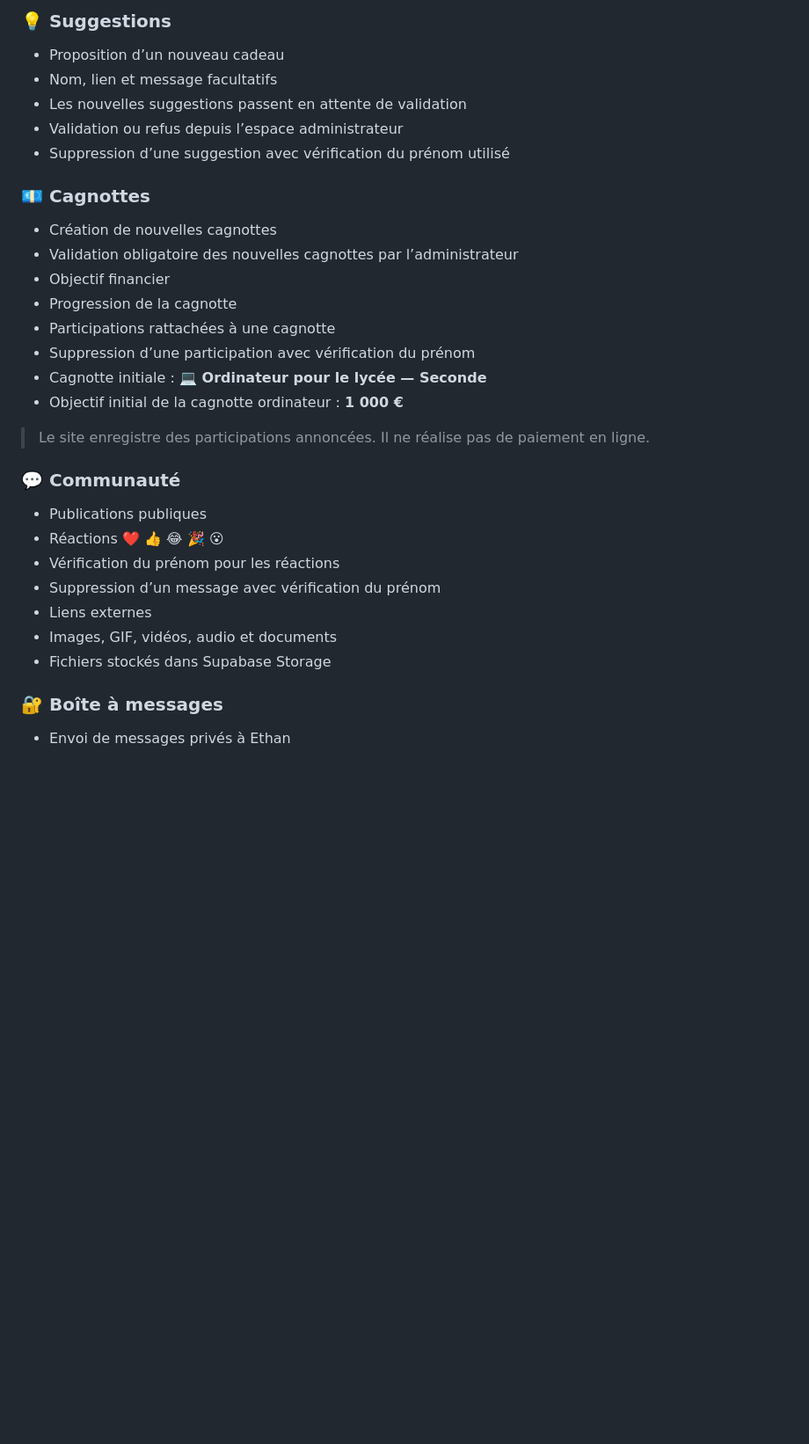
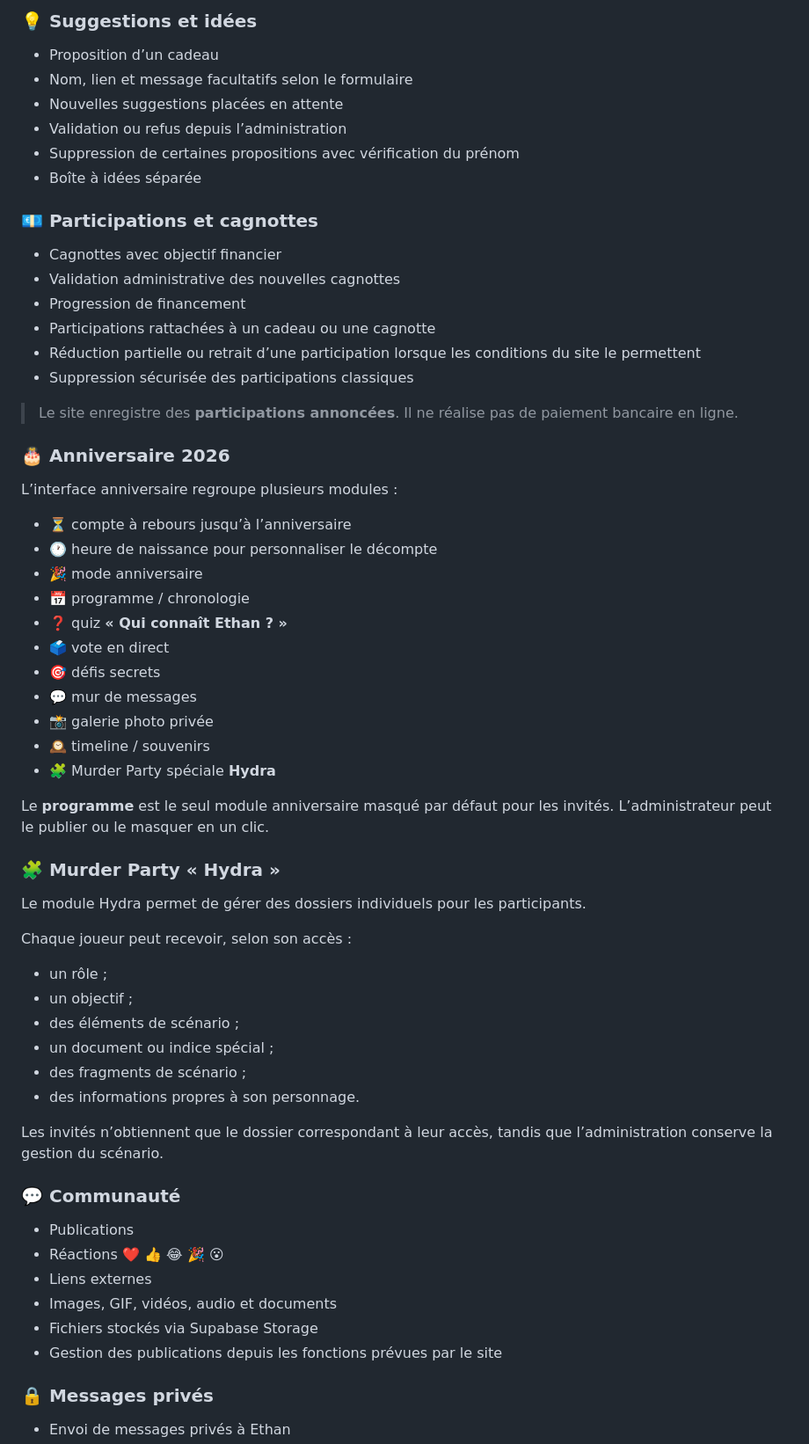
Before and after one commit to ethangalea1000-svg/Liste-cadeaux-ethan, a Markdown page: README.md, the part around one of its changes. Shown at 88% size. Drawn GitHub-style; blank space fills up the shorter version.

Commit message:
docs: mettre à jour le README du projet

```diff
--- a/README.md
+++ b/README.md
@@ -40,31 +77,66 @@ https://ethangalea1000-svg.github.io/Liste-cadeaux-ethan/admin.html
 
-### 💡 Suggestions
-- Proposition d’un nouveau cadeau
-- Nom, lien et message facultatifs
-- Les nouvelles suggestions passent en attente de validation
-- Validation ou refus depuis l’espace administrateur
-- Suppression d’une suggestion avec vérification du prénom utilisé
+### 💡 Suggestions et idées
 
-### 💶 Cagnottes
-- Création de nouvelles cagnottes
-- Validation obligatoire des nouvelles cagnottes par l’administrateur
-- Objectif financier
-- Progression de la cagnotte
-- Participations rattachées à une cagnotte
-- Suppression d’une participation avec vérification du prénom
-- Cagnotte initiale : **💻 Ordinateur pour le lycée — Seconde**
-- Objectif initial de la cagnotte ordinateur : **1 000 €**
+- Proposition d’un cadeau
+- Nom, lien et message facultatifs selon le formulaire
+- Nouvelles suggestions placées en attente
+- Validation ou refus depuis l’administration
+- Suppression de certaines propositions avec vérification du prénom
+- Boîte à idées séparée
 
-> Le site enregistre des participations annoncées. Il ne réalise pas de paiement en ligne.
+### 💶 Participations et cagnottes
+
+- Cagnottes avec objectif financier
+- Validation administrative des nouvelles cagnottes
+- Progression de financement
+- Participations rattachées à un cadeau ou une cagnotte
+- Réduction partielle ou retrait d’une participation lorsque les conditions du site le permettent
+- Suppression sécurisée des participations classiques
+
+> Le site enregistre des **participations annoncées**. Il ne réalise pas de paiement bancaire en ligne.
+
+### 🎂 Anniversaire 2026
+
+L’interface anniversaire regroupe plusieurs modules :
+
+- ⏳ compte à rebours jusqu’à l’anniversaire
+- 🕐 heure de naissance pour personnaliser le décompte
+- 🎉 mode anniversaire
+- 📅 programme / chronologie
+- ❓ quiz **« Qui connaît Ethan ? »**
+- 🗳️ vote en direct
+- 🎯 défis secrets
+- 💬 mur de messages
+- 📸 galerie photo privée
+- 🕰️ timeline / souvenirs
+- 🧩 Murder Party spéciale **Hydra**
+
+Le **programme** est le seul module anniversaire masqué par défaut pour les invités. L’administrateur peut le publier ou le masquer en un clic.
+
+### 🧩 Murder Party « Hydra »
+
+Le module Hydra permet de gérer des dossiers individuels pour les participants.
+
+Chaque joueur peut recevoir, selon son accès :
+
+- un rôle ;
+- un objectif ;
+- des éléments de scénario ;
+- un document ou indice spécial ;
+- des fragments de scénario ;
+- des informations propres à son personnage.
+
+Les invités n’obtiennent que le dossier correspondant à leur accès, tandis que l’administration conserve la gestion du scénario.
 
 ### 💬 Communauté
-- Publications publiques
+
+- Publications
 - Réactions ❤️ 👍 😂 🎉 😮
-- Vérification du prénom pour les réactions
-- Suppression d’un message avec vérification du prénom
 - Liens externes
 - Images, GIF, vidéos, audio et documents
-- Fichiers stockés dans Supabase Storage
+- Fichiers stockés via Supabase Storage
+- Gestion des publications depuis les fonctions prévues par le site
 
-### 🔐 Boîte à messages
+### 🔒 Messages privés
+
 - Envoi de messages privés à Ethan
```
Also changed, not shown: other parts of README.md (+144 -36 lines).
